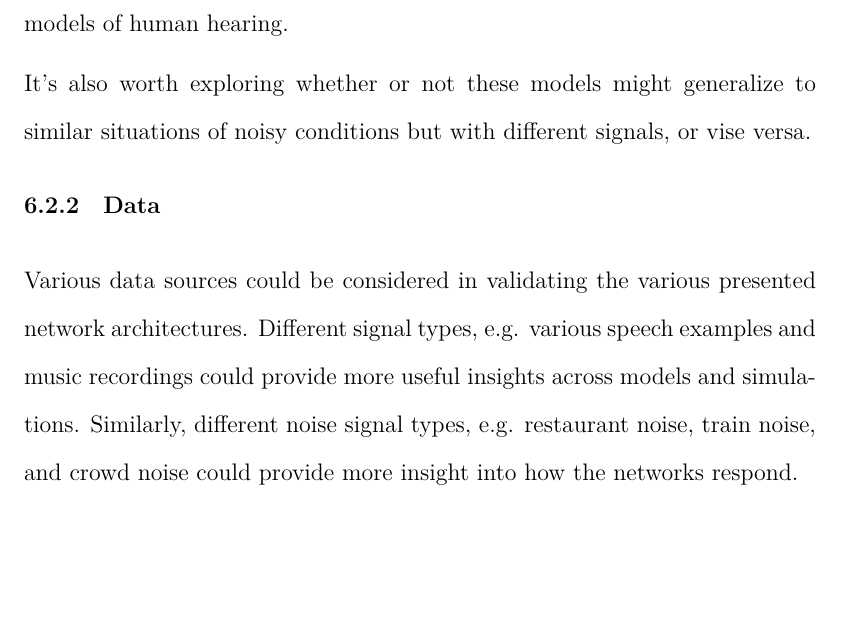
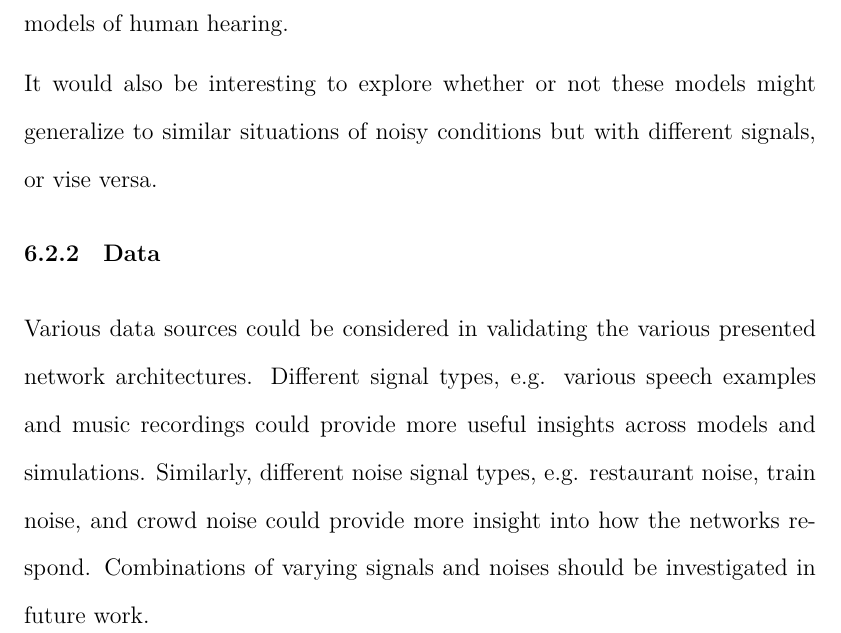
Before and after one commit to luster/thesis-paper, a LaTeX document (paper.tex, which reads conc.tex): part of page 44 of 48, cut so that both start at the same text, the shorter picture padded with empty space. Compiled offline with XeLaTeX.

Commit message:
final edits

```diff
--- a/conc.tex
+++ b/conc.tex
@@ -9,7 +9,7 @@ Additionally, the partitions can potentially be constructed to have varying degr
 
 Other metrics could be useful as well in reporting results besides Mean Squared Error. For instance, we could measure the signal-to-distortion ratio (SDR) to identify which networks are introducing distortion and which ones are preventing it. We could also modify our MSE to report as a gain in SNR instead. If we want to preserve audio quality and measure it, we could potentially use user listening tests and audio quality metrics which are based on perceptual models of human hearing.
 
-It's also worth exploring whether or not these models might generalize to similar situations of noisy conditions but with different signals, or vise versa.
+It would also be interesting to explore whether or not these models might generalize to similar situations of noisy conditions but with different signals, or vise versa.
 
 \subsubsection{Data}
-Various data sources could be considered in validating the various presented network architectures. Different signal types, e.g. various speech examples and music recordings could provide more useful insights across models and simulations. Similarly, different noise signal types, e.g. restaurant noise, train noise, and crowd noise could provide more insight into how the networks respond.
+Various data sources could be considered in validating the various presented network architectures. Different signal types, e.g. various speech examples and music recordings could provide more useful insights across models and simulations. Similarly, different noise signal types, e.g. restaurant noise, train noise, and crowd noise could provide more insight into how the networks respond. Combinations of varying signals and noises should be investigated in future work.
```
Also changed, not shown: results/main.tex (+1 -1 lines), Makefile, paper.pdf, 6 other files.
